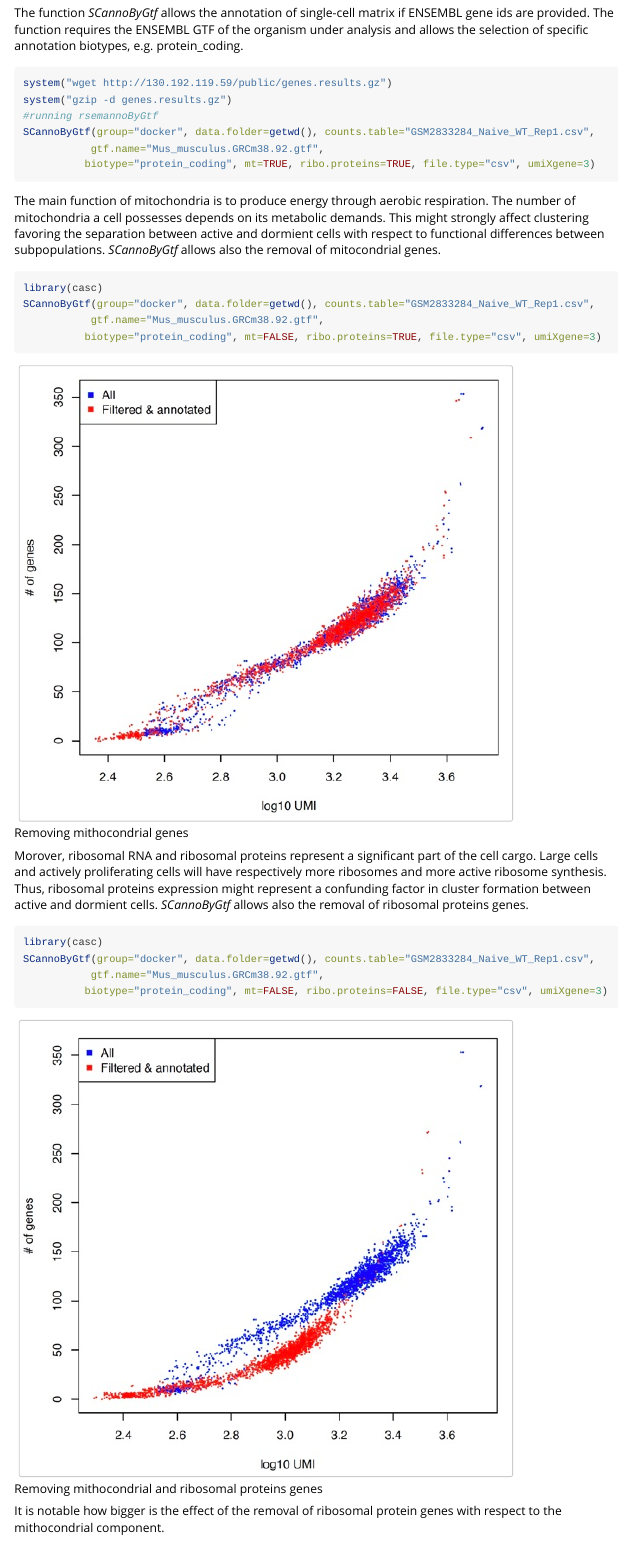
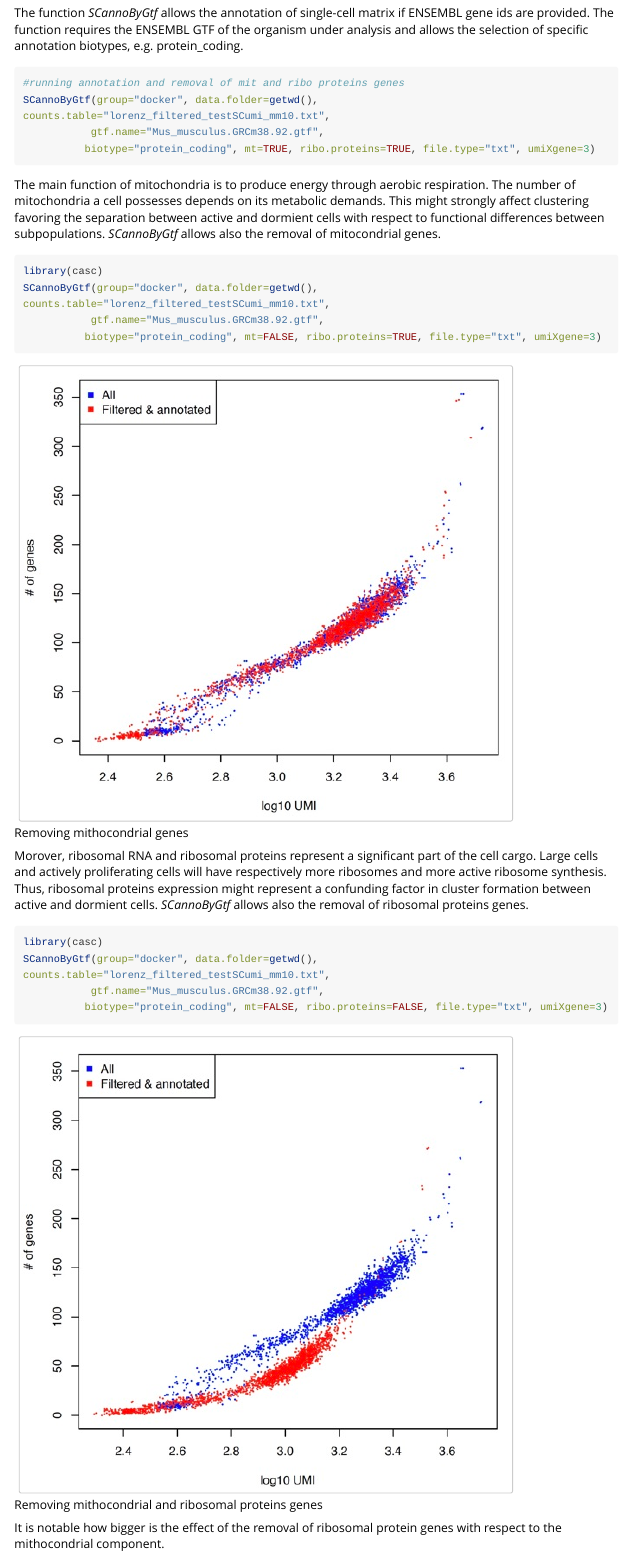
Before and after one commit to kendomaniac/rCASC, an R Markdown document (vignettes/casc.Rmd): the page in a window 1100 px wide, from 5770 px down. Rendered offline with R 4.5, knitr and Pandoc, with nearby package versions; long lines of code are wrapped.

Commit message:
Making vignette

````diff
--- a/vignettes/casc.Rmd
+++ b/vignettes/casc.Rmd
@@ -161,12 +161,10 @@ The function *SCannoByGtf* allows the annotation of single-cell matrix if ENSEMB
 
 ```{r, echo=TRUE, eval=FALSE}
 
-system("wget http://130.192.119.59/public/genes.results.gz")
-system("gzip -d genes.results.gz")
-#running rsemannoByGtf
-SCannoByGtf(group="docker", data.folder=getwd(), counts.table="GSM2833284_Naive_WT_Rep1.csv",
+#running annotation and removal of mit and ribo proteins genes
+SCannoByGtf(group="docker", data.folder=getwd(), counts.table="lorenz_filtered_testSCumi_mm10.txt",
            gtf.name="Mus_musculus.GRCm38.92.gtf",
-          biotype="protein_coding", mt=TRUE, ribo.proteins=TRUE, file.type="csv", umiXgene=3)
+          biotype="protein_coding", mt=TRUE, ribo.proteins=TRUE, file.type="txt", umiXgene=3)
 
 ```
 
@@ -176,9 +174,9 @@ The main function of mitochondria is to produce energy through aerobic respirati
 ```{r, echo=TRUE, eval=FALSE}
 
 library(casc)
-SCannoByGtf(group="docker", data.folder=getwd(), counts.table="GSM2833284_Naive_WT_Rep1.csv",
+SCannoByGtf(group="docker", data.folder=getwd(), counts.table="lorenz_filtered_testSCumi_mm10.txt",
            gtf.name="Mus_musculus.GRCm38.92.gtf",
-          biotype="protein_coding", mt=FALSE, ribo.proteins=TRUE, file.type="csv", umiXgene=3)
+          biotype="protein_coding", mt=FALSE, ribo.proteins=TRUE, file.type="txt", umiXgene=3)
 
 ```
 
@@ -190,9 +188,9 @@ Morover, ribosomal RNA and ribosomal proteins represent a significant part of th
 ```{r, echo=TRUE, eval=FALSE}
 
 library(casc)
-SCannoByGtf(group="docker", data.folder=getwd(), counts.table="GSM2833284_Naive_WT_Rep1.csv",
+SCannoByGtf(group="docker", data.folder=getwd(), counts.table="lorenz_filtered_testSCumi_mm10.txt",
            gtf.name="Mus_musculus.GRCm38.92.gtf",
-          biotype="protein_coding", mt=FALSE, ribo.proteins=FALSE, file.type="csv", umiXgene=3)
+          biotype="protein_coding", mt=FALSE, ribo.proteins=FALSE, file.type="txt", umiXgene=3)
 
 ```
 
````
Also changed, not shown: R/SCannoByGtf.R (+11 -5 lines), R/lorenzFilter.R (+3 -4 lines).
